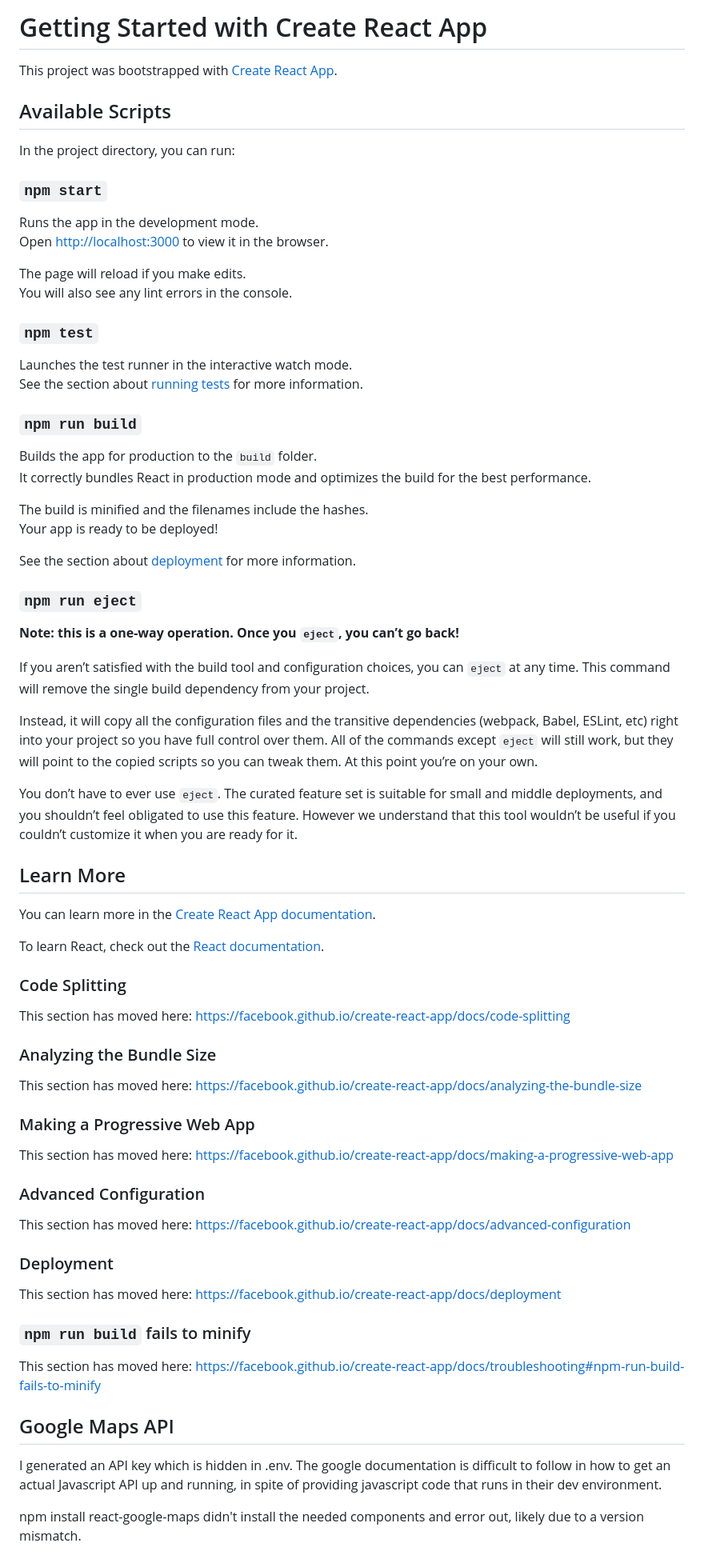
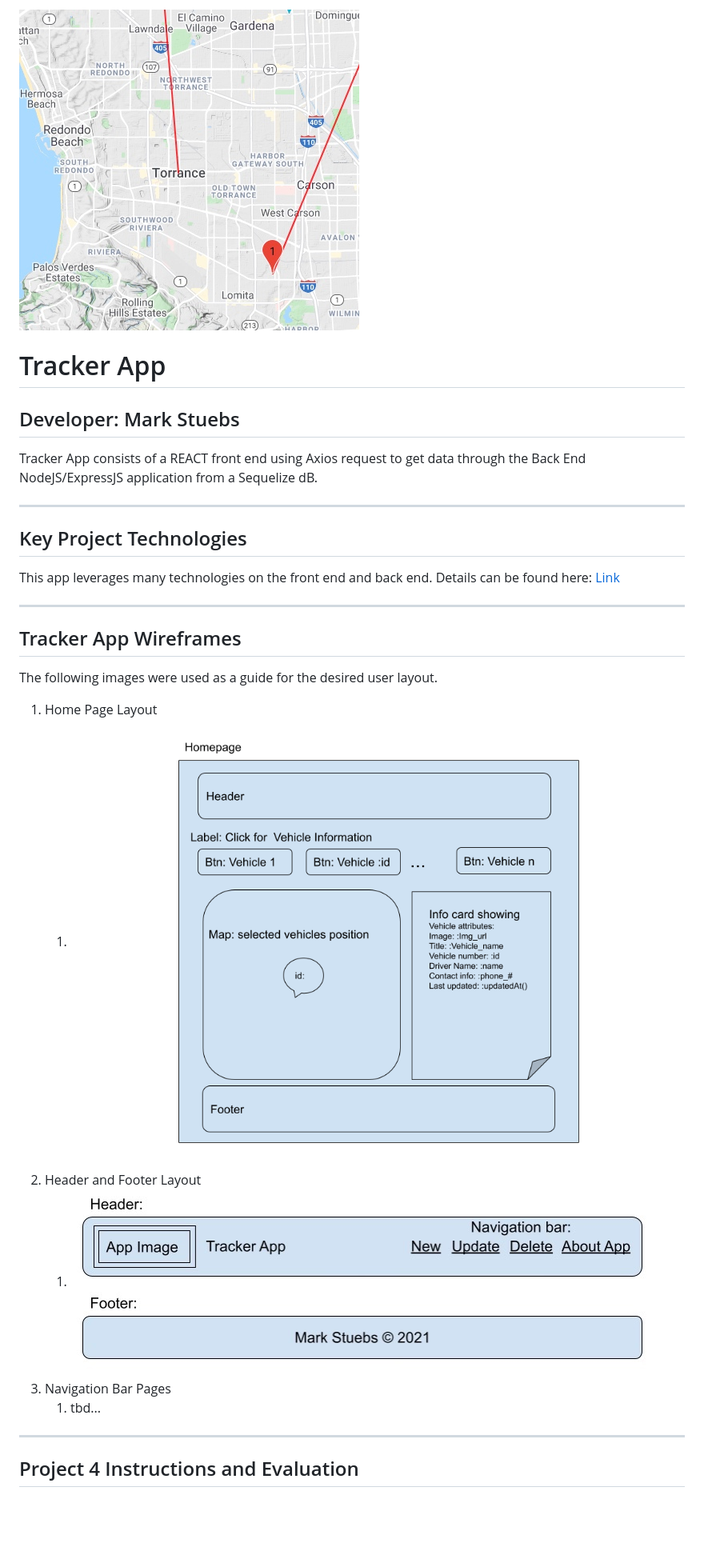
Before and after one commit to MarkS2145/front-end-p4, a Markdown page: README.md, the part around one of its changes. Shown at 80% size. GitHub-like rendering; pictures changed too: public/header_footer.jpeg (added), public/home_page.png (added); blank space fills up the shorter version.

Commit message:
Updated and created Readme.md and related documentation for tracker app and related technologies and API.

```diff
--- a/README.md
+++ b/README.md
@@ -1,78 +1,29 @@
-# Getting Started with Create React App
+![App](src/app_image.jpeg)
+# Tracker App
 
-This project was bootstrapped with [Create React App](https://github.com/facebook/create-react-app).
+## Developer: Mark Stuebs
+Tracker App consists of a REACT front end using Axios request to get data through the Back End NodeJS/ExpressJS application from a Sequelize dB.
 
-## Available Scripts
+---
 
-In the project directory, you can run:
+## Key Project Technologies
 
-### `npm start`
+This app leverages many technologies on the front end and back end.  Details can be found here:  [Link](Technologies.md)
 
-Runs the app in the development mode.\
-Open [http://localhost:3000](http://localhost:3000) to view it in the browser.
+---
 
-The page will reload if you make edits.\
-You will also see any lint errors in the console.
-
-### `npm test`
-
-Launches the test runner in the interactive watch mode.\
-See the section about [running tests](https://facebook.github.io/create-react-app/docs/running-tests) for more information.
-
-### `npm run build`
-
-Builds the app for production to the `build` folder.\
-It correctly bundles React in production mode and optimizes the build for the best performance.
-
-The build is minified and the filenames include the hashes.\
-Your app is ready to be deployed!
-
-See the section about [deployment](https://facebook.github.io/create-react-app/docs/deployment) for more information.
-
-### `npm run eject`
-
-**Note: this is a one-way operation. Once you `eject`, you can’t go back!**
-
-If you aren’t satisfied with the build tool and configuration choices, you can `eject` at any time. This command will remove the single build dependency from your project.
-
-Instead, it will copy all the configuration files and the transitive dependencies (webpack, Babel, ESLint, etc) right into your project so you have full control over them. All of the commands except `eject` will still work, but they will point to the copied scripts so you can tweak them. At this point you’re on your own.
-
-You don’t have to ever use `eject`. The curated feature set is suitable for small and middle deployments, and you shouldn’t feel obligated to use this feature. However we understand that this tool wouldn’t be useful if you couldn’t customize it when you are ready for it.
-
-## Learn More
-
-You can learn more in the [Create React App documentation](https://facebook.github.io/create-react-app/docs/getting-started).
-
-To learn React, check out the [React documentation](https://reactjs.org/).
-
-### Code Splitting
-
-This section has moved here: [https://facebook.github.io/create-react-app/docs/code-splitting](https://facebook.github.io/create-react-app/docs/code-splitting)
-
-### Analyzing the Bundle Size
-
-This section has moved here: [https://facebook.github.io/create-react-app/docs/analyzing-the-bundle-size](https://facebook.github.io/create-react-app/docs/analyzing-the-bundle-size)
-
-### Making a Progressive Web App
-
-This section has moved here: [https://facebook.github.io/create-react-app/docs/making-a-progressive-web-app](https://facebook.github.io/create-react-app/docs/making-a-progressive-web-app)
-
-### Advanced Configuration
-
-This section has moved here: [https://facebook.github.io/create-react-app/docs/advanced-configuration](https://facebook.github.io/create-react-app/docs/advanced-configuration)
-
-### Deployment
-
-This section has moved here: [https://facebook.github.io/create-react-app/docs/deployment](https://facebook.github.io/create-react-app/docs/deployment)
-
-### `npm run build` fails to minify
-
-This section has moved here: [https://facebook.github.io/create-react-app/docs/troubleshooting#npm-run-build-fails-to-minify](https://facebook.github.io/create-react-app/docs/troubleshooting#npm-run-build-fails-to-minify)
+## Tracker App Wireframes
+The following images were used as a guide for the desired user layout.
+1. Home Page Layout
+   1. ![Homepage](./public/home_page.png)
+2. Header and Footer Layout
+   1. ![Header and Footer](./public/header_footer.jpeg)
+3. Navigation Bar Pages
+   1. tbd...
 
 
-## Google Maps API
 
-I generated an API key which is hidden in .env.  The google documentation is difficult to follow in how to get an actual Javascript API up and running, in spite of providing javascript code that runs in their dev environment.
+---
 
-npm install react-google-maps didn't install the needed components and error out, likely due to a version mismatch.
+## Project 4 Instructions and Evaluation
 
```
Also changed, not shown: other parts of README.md (+26 -28 lines), GoogleAPI.md (added, +66 -0 lines), React.md (added, +74 -0 lines), Technologies.md (added, +45 -0 lines), UserStories.md (added, +42 -0 lines), 1 other file.
